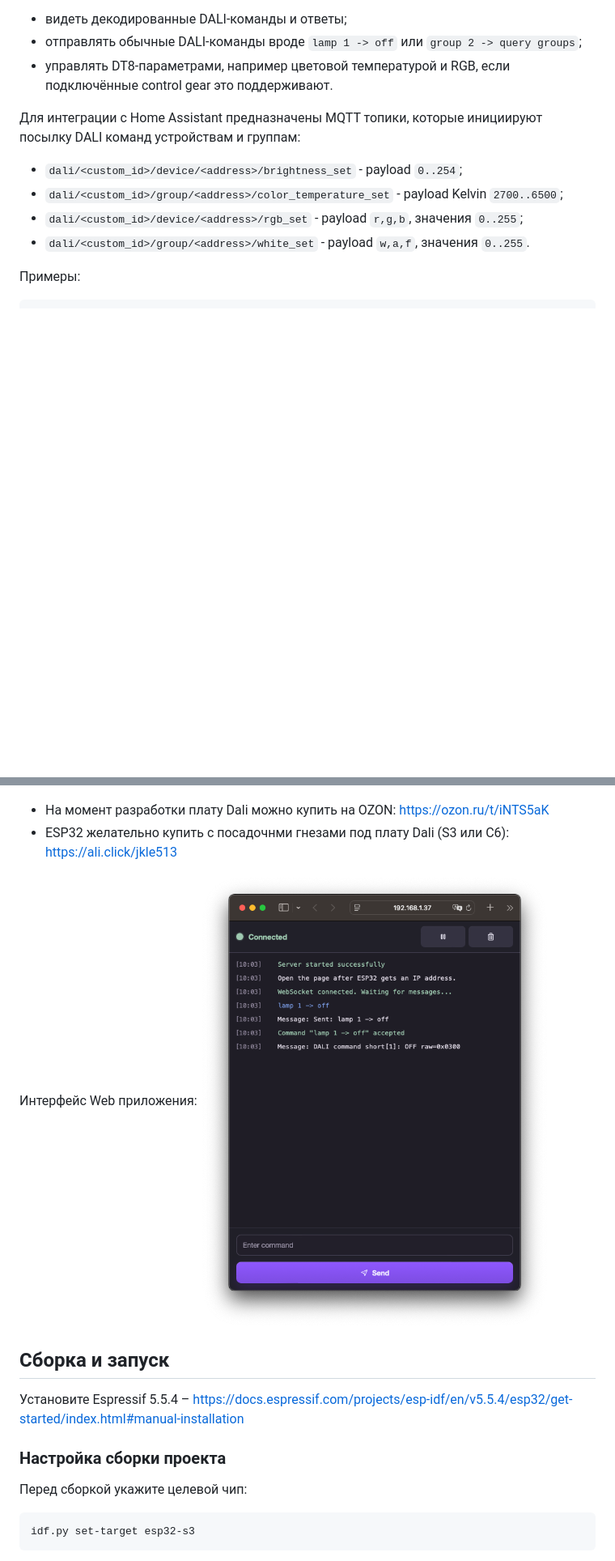
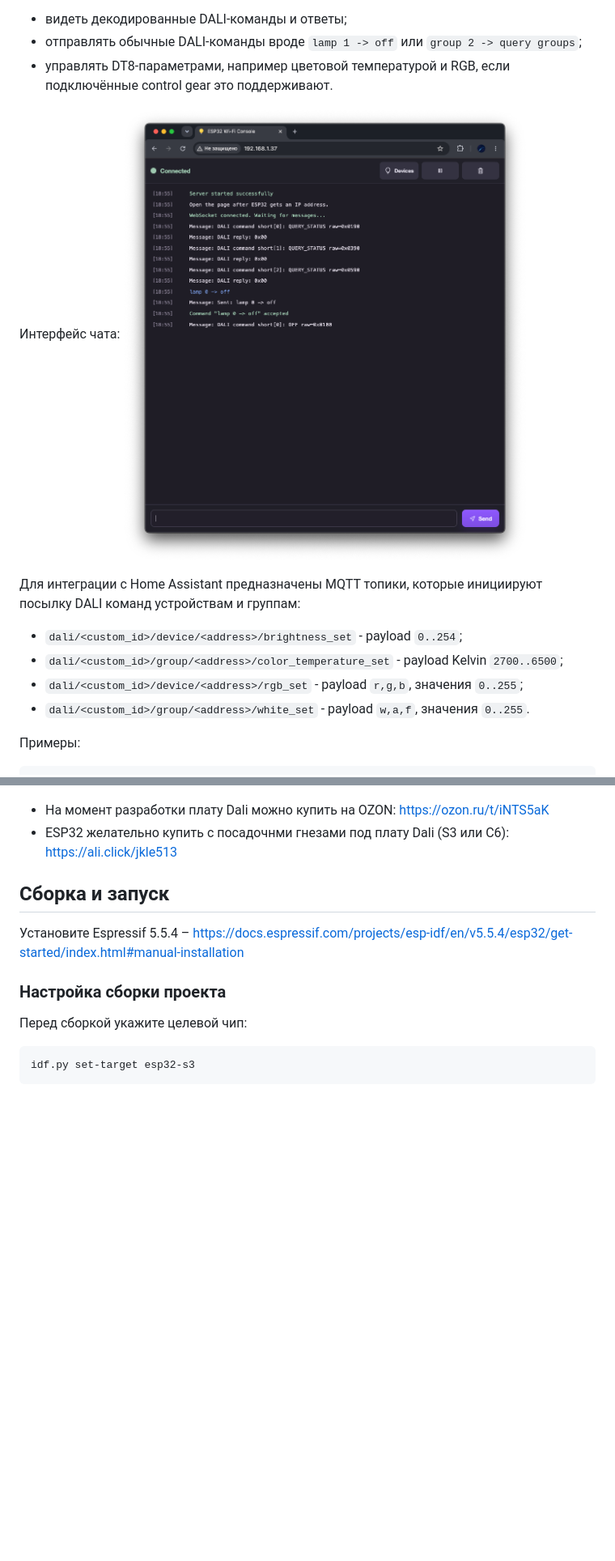
Before and after one commit to rydikov/dali-sniffer, a Markdown page: README.md, 2 parts joined by grey strips. Shown at 81% size. GitHub-like rendering; pictures changed too: docs/interface.png; blank space fills up the shorter version.

```diff
--- a/README.md
+++ b/README.md
@@ -44,6 +44,9 @@ ESP32 мониторит DALI-трафик и публикует состоян
 * видеть декодированные DALI-команды и ответы;
 * отправлять обычные DALI-команды вроде `lamp 1 -> off` или `group 2 -> query groups`;
 * управлять DT8-параметрами, например цветовой температурой и RGB, если подключённые control gear это поддерживают.
+
+Интерфейс чата:
+![Interface](https://github.com/rydikov/dali-sniffer/blob/develop/docs/interface.png)
 
 
 Для интеграции с Home Assistant предназначены MQTT топики, которые инициируют посылку DALI команд устройствам и группам:
@@ -99,9 +102,6 @@ dali/A/group/3/white_set payload 255,0,0
 
 * На момент разработки плату Dali можно купить на OZON: https://ozon.ru/t/iNTS5aK
 * ESP32 желательно купить с посадочнми гнезами под плату Dali (S3 или C6): https://ali.click/jkle513
-
-Интерфейс Web приложения:
-![Interface](https://github.com/rydikov/dali-sniffer/blob/develop/docs/interface.png)
 
 
 ## Сборка и запуск
```
